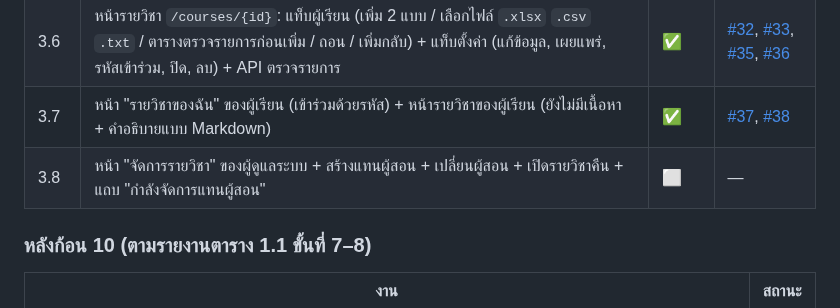
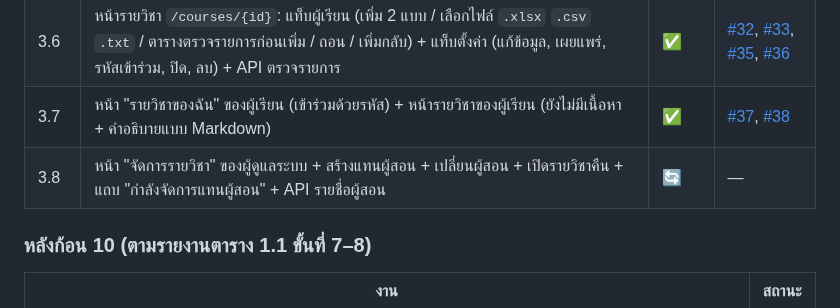
Before and after one commit to AtipatSuttatham/Mangosteen_Campus_204491, a Markdown page: PROJECT_SCOPE.md, the part around the change. GitHub-like rendering.

```diff
--- a/PROJECT_SCOPE.md
+++ b/PROJECT_SCOPE.md
@@ -175,7 +175,7 @@
 | 3.5 | หน้า "รายวิชาของฉัน" ของผู้สอน `/courses` (กลุ่มภาคพับได้ + จำค่าในเบราว์เซอร์) + หน้าต่างสร้างรายวิชา + `CourseBadge` + `Collapsible` + เมนู "รายวิชาของฉัน" | ✅ | [#31](https://github.com/AtipatSuttatham/Mangosteen_Campus_204491/pull/31) |
 | 3.6 | หน้ารายวิชา `/courses/{id}`: แท็บผู้เรียน (เพิ่ม 2 แบบ / เลือกไฟล์ `.xlsx` `.csv` `.txt` / ตารางตรวจรายการก่อนเพิ่ม / ถอน / เพิ่มกลับ) + แท็บตั้งค่า (แก้ข้อมูล, เผยแพร่, รหัสเข้าร่วม, ปิด, ลบ) + API ตรวจรายการ | ✅ | [#32](https://github.com/AtipatSuttatham/Mangosteen_Campus_204491/pull/32), [#33](https://github.com/AtipatSuttatham/Mangosteen_Campus_204491/pull/33), [#35](https://github.com/AtipatSuttatham/Mangosteen_Campus_204491/pull/35), [#36](https://github.com/AtipatSuttatham/Mangosteen_Campus_204491/pull/36) |
 | 3.7 | หน้า "รายวิชาของฉัน" ของผู้เรียน (เข้าร่วมด้วยรหัส) + หน้ารายวิชาของผู้เรียน (ยังไม่มีเนื้อหา + คำอธิบายแบบ Markdown) | ✅ | [#37](https://github.com/AtipatSuttatham/Mangosteen_Campus_204491/pull/37), [#38](https://github.com/AtipatSuttatham/Mangosteen_Campus_204491/pull/38) |
-| 3.8 | หน้า "จัดการรายวิชา" ของผู้ดูแลระบบ + สร้างแทนผู้สอน + เปลี่ยนผู้สอน + เปิดรายวิชาคืน + แถบ "กำลังจัดการแทนผู้สอน" | ⬜ | — |
+| 3.8 | หน้า "จัดการรายวิชา" ของผู้ดูแลระบบ + สร้างแทนผู้สอน + เปลี่ยนผู้สอน + เปิดรายวิชาคืน + แถบ "กำลังจัดการแทนผู้สอน" + API รายชื่อผู้สอน | 🔄 | — |
 
 ### หลังก้อน 10 (ตามรายงานตาราง 1.1 ขั้นที่ 7–8)
 
```
Also changed, not shown: CLAUDE.md (+1 -0 lines), PROJECT_STRUCTURE.md (+13 -6 lines).
